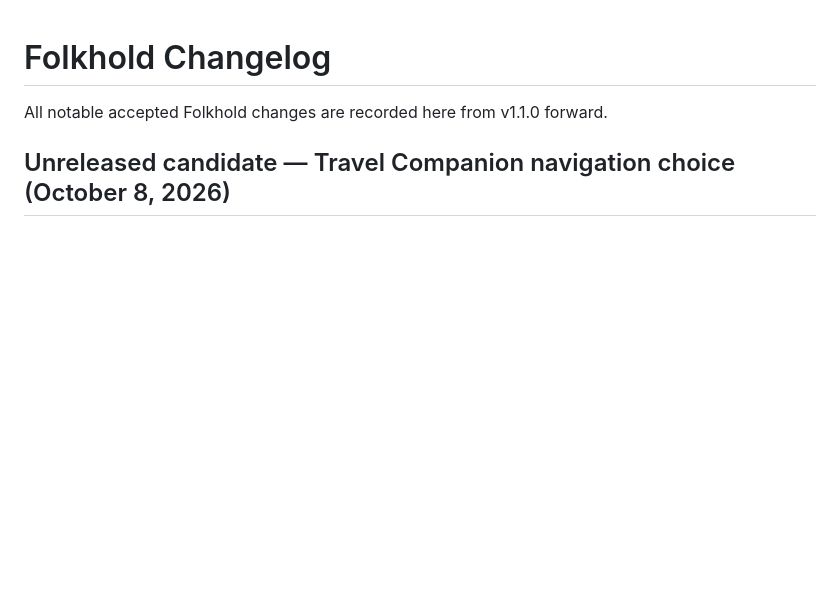
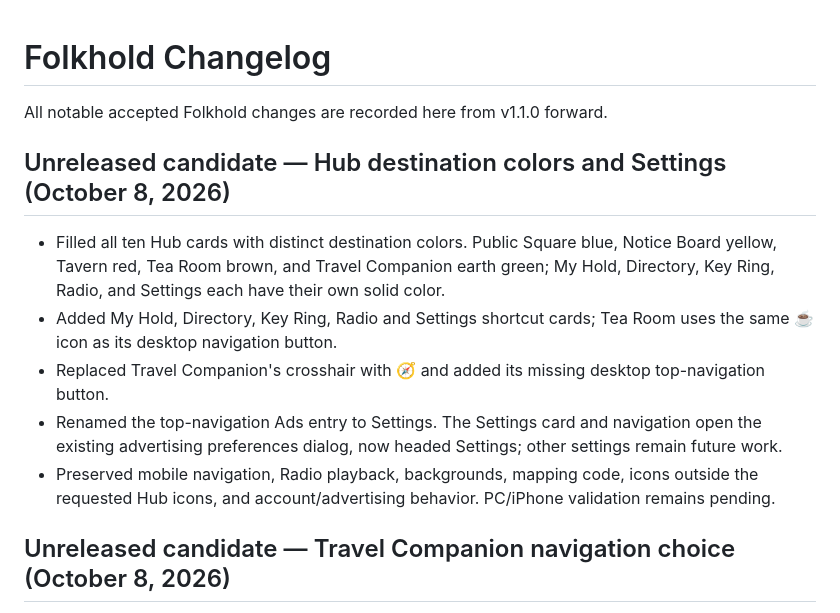
Before and after one commit to dereksparks1982/folkhold, a Markdown page: CHANGELOG.md, the part around the change. Rendered like a GitHub page; blank space fills up the shorter version.

Commit message:
Folkhold Hub: ten destination cards and Settings (CHANGELOG.md)

```diff
--- a/CHANGELOG.md
+++ b/CHANGELOG.md
@@ -1,6 +1,13 @@
 # Folkhold Changelog
 
 All notable accepted Folkhold changes are recorded here from v1.1.0 forward.
+
+## Unreleased candidate — Hub destination colors and Settings (October 8, 2026)
+- Filled all ten Hub cards with distinct destination colors. Public Square blue, Notice Board yellow, Tavern red, Tea Room brown, and Travel Companion earth green; My Hold, Directory, Key Ring, Radio, and Settings each have their own solid color.
+- Added My Hold, Directory, Key Ring, Radio and Settings shortcut cards; Tea Room uses the same ☕ icon as its desktop navigation button.
+- Replaced Travel Companion's crosshair with 🧭 and added its missing desktop top-navigation button.
+- Renamed the top-navigation Ads entry to Settings. The Settings card and navigation open the existing advertising preferences dialog, now headed Settings; other settings remain future work.
+- Preserved mobile navigation, Radio playback, backgrounds, mapping code, icons outside the requested Hub icons, and account/advertising behavior. PC/iPhone validation remains pending.
 
 ## Unreleased candidate — Travel Companion navigation choice (October 8, 2026)
 
```
